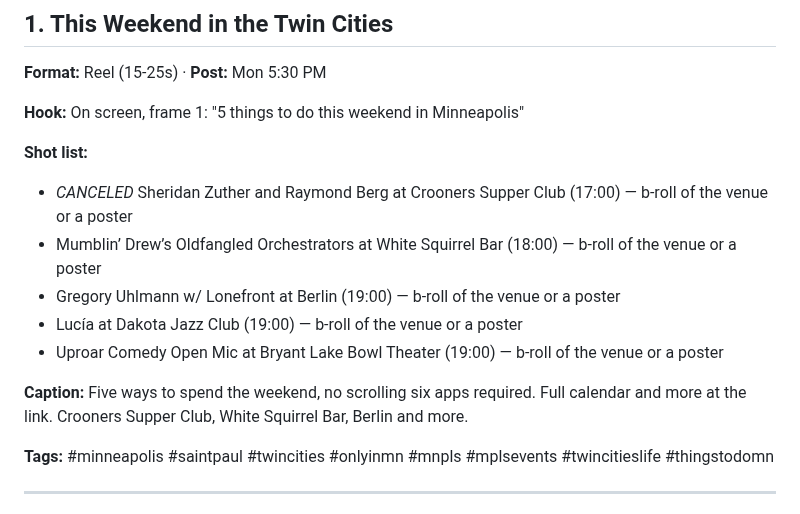
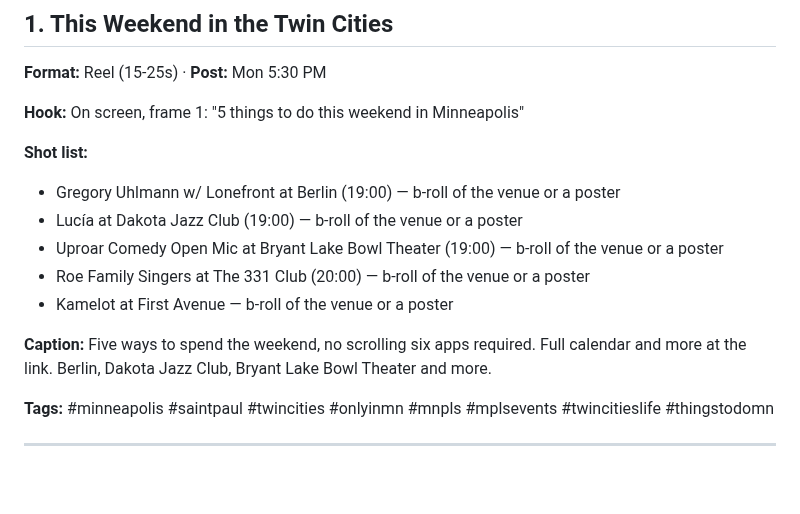
Before and after one commit to JSUNDBY/bestofmpls, a Markdown page: growth/social-pack.md, the part around the change. Rendered like a GitHub page; blank space fills up the shorter version.

Commit message:
Weekly social pack [skip ci]

```diff
--- a/growth/social-pack.md
+++ b/growth/social-pack.md
@@ -10,13 +10,13 @@
 **Hook:** On screen, frame 1: "5 things to do this weekend in Minneapolis"
 
 **Shot list:**
-- *CANCELED* Sheridan Zuther and Raymond Berg at Crooners Supper Club (17:00) — b-roll of the venue or a poster
-- Mumblin’ Drew’s Oldfangled Orchestrators at White Squirrel Bar (18:00) — b-roll of the venue or a poster
 - Gregory Uhlmann w/ Lonefront at Berlin (19:00) — b-roll of the venue or a poster
 - Lucía at Dakota Jazz Club (19:00) — b-roll of the venue or a poster
 - Uproar Comedy Open Mic at Bryant Lake Bowl Theater (19:00) — b-roll of the venue or a poster
+- Roe Family Singers at The 331 Club (20:00) — b-roll of the venue or a poster
+- Kamelot at First Avenue — b-roll of the venue or a poster
 
-**Caption:** Five ways to spend the weekend, no scrolling six apps required. Full calendar and more at the link. Crooners Supper Club, White Squirrel Bar, Berlin and more.
+**Caption:** Five ways to spend the weekend, no scrolling six apps required. Full calendar and more at the link. Berlin, Dakota Jazz Club, Bryant Lake Bowl Theater and more.
 
 **Tags:** #minneapolis #saintpaul #twincities #onlyinmn #mnpls #mplsevents #twincitieslife #thingstodomn
 
```
